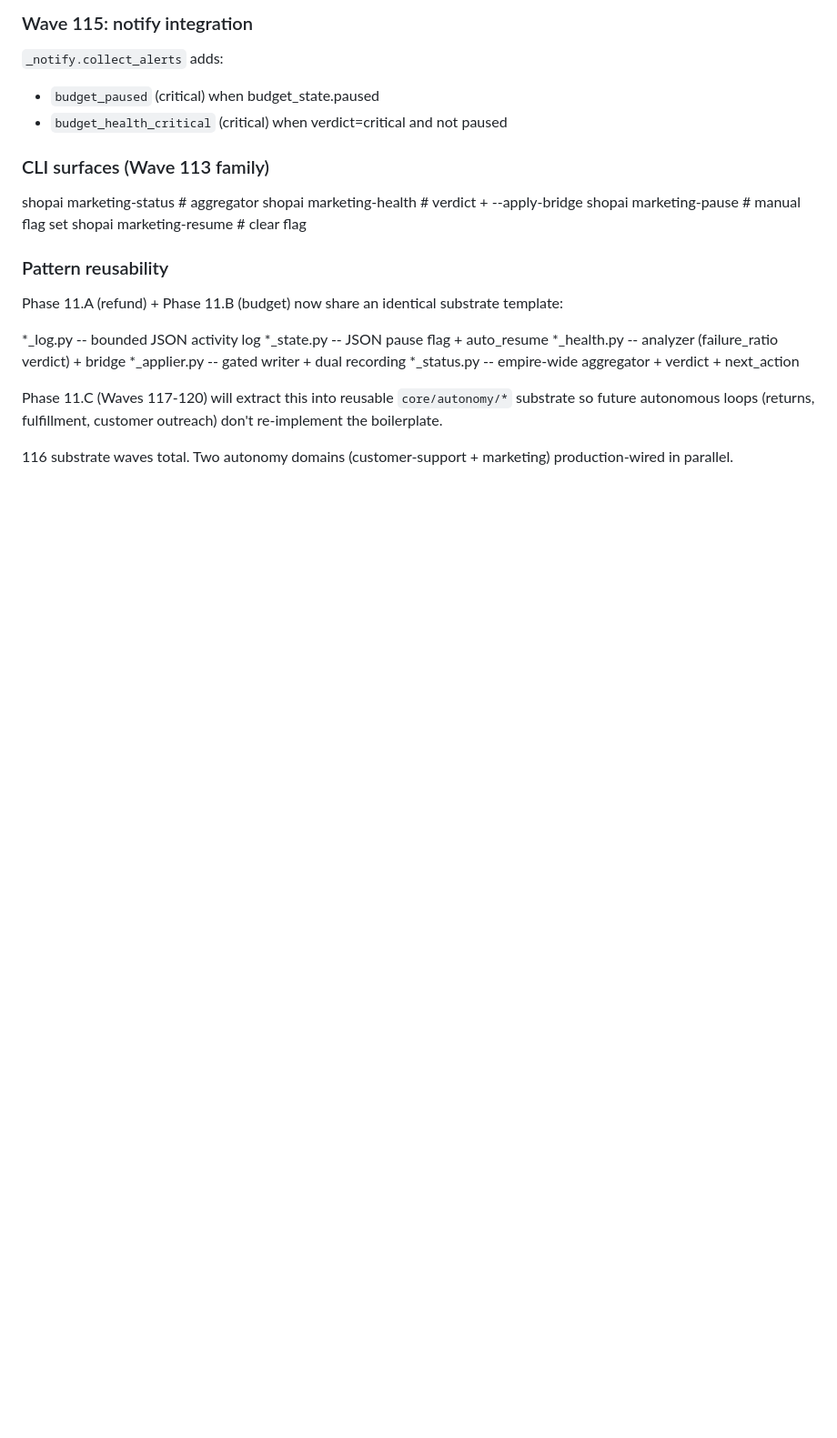
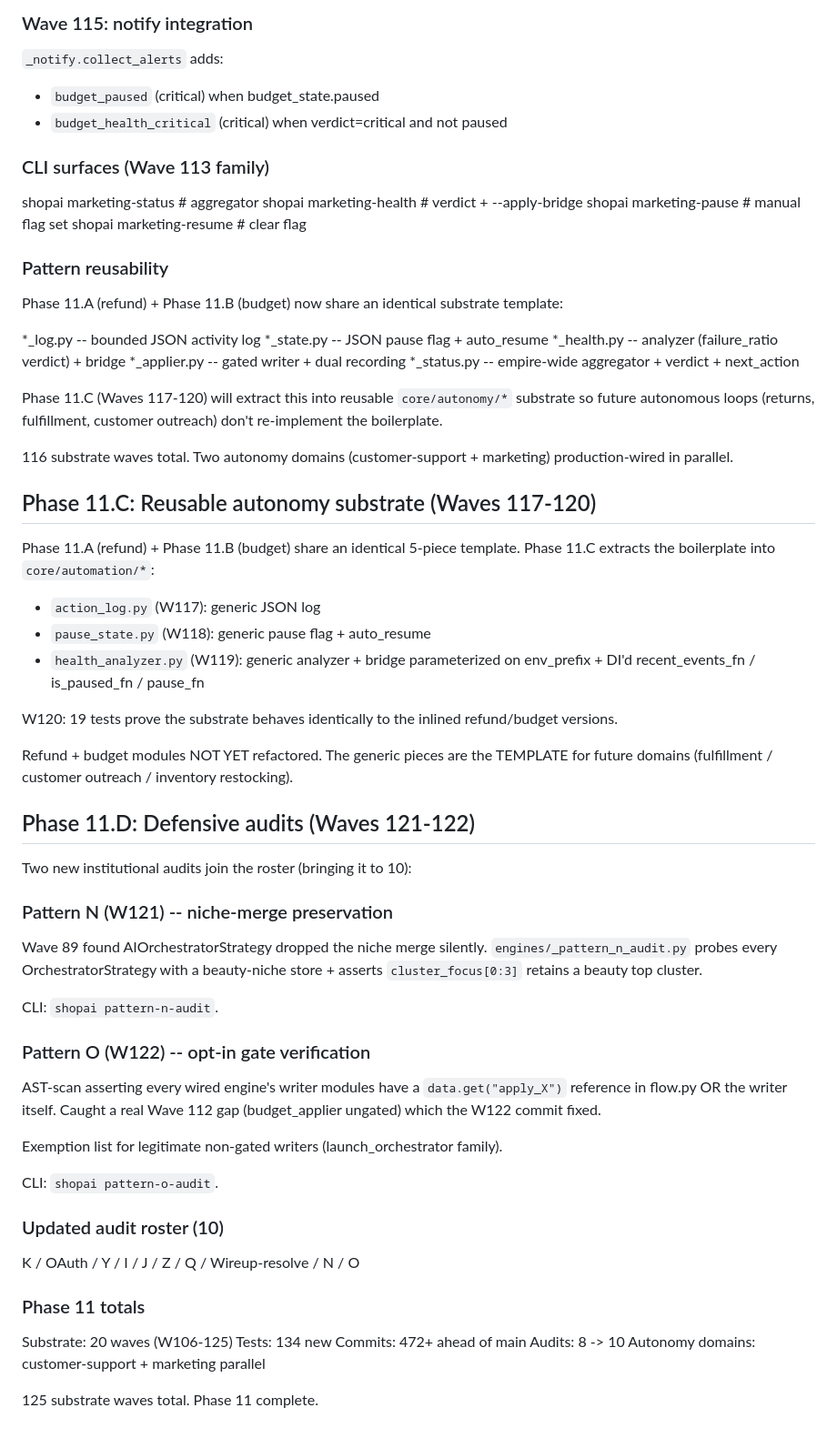
Before and after one commit to batkabatka362-cmyk/shopai, a Markdown page: CLAUDE.md, the part around the change. Shown at 91% size. Drawn GitHub-style; blank space fills up the shorter version.

Commit message:
docs(wave123-125): Phase 11 end-of-phase consolidation
W123-W125 close out Phase 11:

W123: memory file project_phase_11_substrate.md (separate
commit) -- comprehensive cross-session record of W106-125.

W124: CLAUDE.md sections for Phase 11.C (reusable autonomy
substrate) + Phase 11.D (Pattern N + O audits).

W125: end-of-phase regression -- 134 tests across the
customer-support + marketing + reusable-substrate +
Pattern N + Pattern O suites all green. Pattern Z 53/54
writers. Pattern N 4 strategies. Pattern O 52 wired
engines.

## Phase 11 totals (W106-125)

Substrate: 20 waves
Tests: 134 new (refund 40 + ticket-tag 16 + support 11 +
       marketing 19 + reusable 19 + Pattern N 5 + Pattern O 8
       + notify 16)
Commits: 472+ ahead of main
Audits: 8 -> 10 (added N + O)
Autonomy domains: customer-support + marketing parallel
                  (refund_applier + budget_applier behind
                   the same 5-piece template)

## What Phase 11 unlocked

- Customer support autonomy production-wired
- Marketing automation production-wired (parallel chain)
- Reusable core/automation/* substrate -- future domains
  (fulfillment / customer outreach / inventory restocking)
  inherit the template instead of re-implementing the
  ~400-line boilerplate
- Pattern N + Pattern O CI gates prevent Wave-89-class +
  Wave-112-class regressions

125 substrate waves total. Phase 11 complete.

Co-Authored-By: Claude Opus 4.7 <noreply@anthropic.com>

```diff
--- a/CLAUDE.md
+++ b/CLAUDE.md
@@ -2277,3 +2277,62 @@ the boilerplate.
 
 116 substrate waves total. Two autonomy domains
 (customer-support + marketing) production-wired in parallel.
+
+## Phase 11.C: Reusable autonomy substrate (Waves 117-120)
+
+Phase 11.A (refund) + Phase 11.B (budget) share an identical
+5-piece template. Phase 11.C extracts the boilerplate into
+``core/automation/*``:
+
+  - ``action_log.py`` (W117): generic JSON log
+  - ``pause_state.py`` (W118): generic pause flag + auto_resume
+  - ``health_analyzer.py`` (W119): generic analyzer + bridge
+    parameterized on env_prefix + DI'd recent_events_fn /
+    is_paused_fn / pause_fn
+
+W120: 19 tests prove the substrate behaves identically to
+the inlined refund/budget versions.
+
+Refund + budget modules NOT YET refactored. The generic
+pieces are the TEMPLATE for future domains (fulfillment /
+customer outreach / inventory restocking).
+
+## Phase 11.D: Defensive audits (Waves 121-122)
+
+Two new institutional audits join the roster (bringing it
+to 10):
+
+### Pattern N (W121) -- niche-merge preservation
+
+Wave 89 found AIOrchestratorStrategy dropped the niche merge
+silently. ``engines/_pattern_n_audit.py`` probes every
+OrchestratorStrategy with a beauty-niche store + asserts
+``cluster_focus[0:3]`` retains a beauty top cluster.
+
+CLI: ``shopai pattern-n-audit``.
+
+### Pattern O (W122) -- opt-in gate verification
+
+AST-scan asserting every wired engine's writer modules have
+a ``data.get("apply_X")`` reference in flow.py OR the writer
+itself. Caught a real Wave 112 gap (budget_applier ungated)
+which the W122 commit fixed.
+
+Exemption list for legitimate non-gated writers
+(launch_orchestrator family).
+
+CLI: ``shopai pattern-o-audit``.
+
+### Updated audit roster (10)
+
+K / OAuth / Y / I / J / Z / Q / Wireup-resolve / N / O
+
+### Phase 11 totals
+
+Substrate: 20 waves (W106-125)
+Tests: 134 new
+Commits: 472+ ahead of main
+Audits: 8 -> 10
+Autonomy domains: customer-support + marketing parallel
+
+125 substrate waves total. Phase 11 complete.
```
